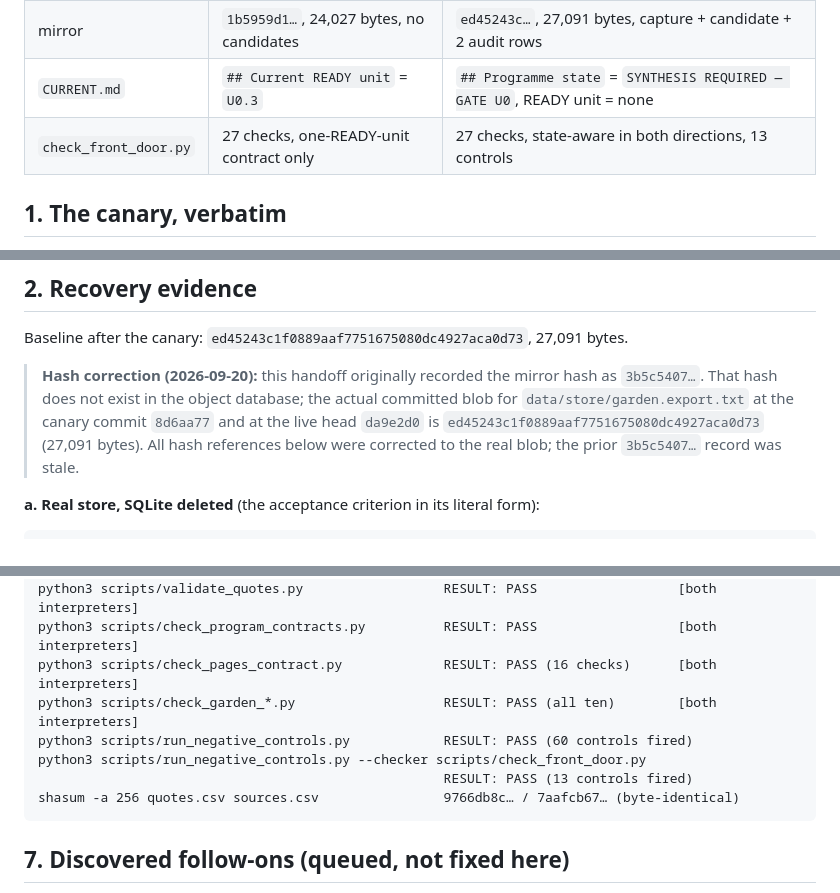
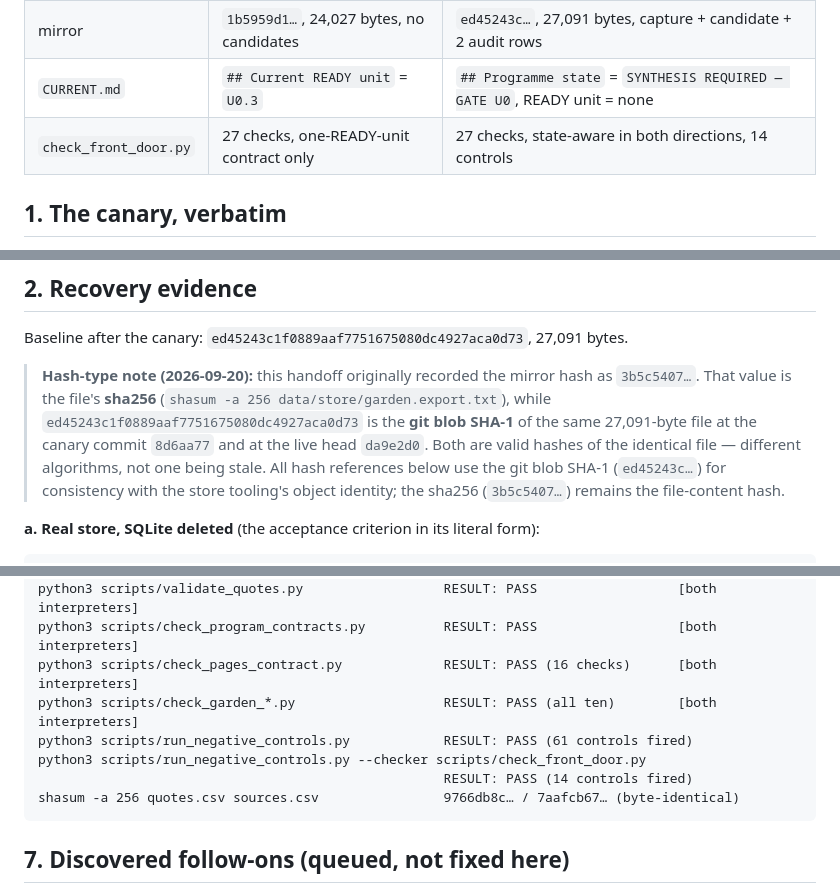
Before and after one commit to mschwar/Garden-of-Wisdom, a Markdown page: GARDEN_U0_3_HANDOFF.md, 3 parts joined by grey strips. Drawn GitHub-style.

Commit message:
docs: correct U0.3 handoff/gate-packet control counts and hash-type note
- check_front_door.py controls: 13 -> 14 (fd14 added in foreign-QA remediation)
- run_negative_controls.py table: 57 -> 61, fd11-fd14 added
- full-run count 60 -> 61; --checker front-door count 13 -> 14
- hash note: 3b5c5407... is the file sha256, ed45243c... is the git blob
  SHA-1 of the same 27,091-byte file (both valid; not one being stale)

````diff
--- a/GARDEN_U0_3_HANDOFF.md
+++ b/GARDEN_U0_3_HANDOFF.md
@@ -26,7 +26,7 @@ programme's own state machine, in both directions (see §4).
 | store | `MISSING_DB` (no local SQLite; mirror only) | hydrated, `CURRENT`, with one real candidate |
 | mirror | `1b5959d1…`, 24,027 bytes, no candidates | `ed45243c…`, 27,091 bytes, capture + candidate + 2 audit rows |
 | `CURRENT.md` | `## Current READY unit` = `U0.3` | `## Programme state` = `SYNTHESIS REQUIRED — GATE U0`, READY unit = none |
-| `check_front_door.py` | 27 checks, one-READY-unit contract only | 27 checks, state-aware in both directions, 13 controls |
+| `check_front_door.py` | 27 checks, one-READY-unit contract only | 27 checks, state-aware in both directions, 14 controls |
 
 ## 1. The canary, verbatim
 
@@ -80,11 +80,13 @@ the operator's. This is the packet's one non-ecological element and it is flagge
 
 Baseline after the canary: `ed45243c1f0889aaf7751675080dc4927aca0d73`, 27,091 bytes.
 
-> **Hash correction (2026-09-20):** this handoff originally recorded the mirror hash as
-> `3b5c5407…`. That hash does not exist in the object database; the actual committed blob for
-> `data/store/garden.export.txt` at the canary commit `8d6aa77` and at the live head `da9e2d0` is
-> `ed45243c1f0889aaf7751675080dc4927aca0d73` (27,091 bytes). All hash references below were
-> corrected to the real blob; the prior `3b5c5407…` record was stale.
+> **Hash-type note (2026-09-20):** this handoff originally recorded the mirror hash as
+> `3b5c5407…`. That value is the file's **sha256** (`shasum -a 256 data/store/garden.export.txt`),
+> while `ed45243c1f0889aaf7751675080dc4927aca0d73` is the **git blob SHA-1** of the same
+> 27,091-byte file at the canary commit `8d6aa77` and at the live head `da9e2d0`. Both are valid
+> hashes of the identical file — different algorithms, not one being stale. All hash references
+> below use the git blob SHA-1 (`ed45243c…`) for consistency with the store tooling's object
+> identity; the sha256 (`3b5c5407…`) remains the file-content hash.
 
 **a. Real store, SQLite deleted** (the acceptance criterion in its literal form):
 
@@ -323,9 +325,9 @@ python3 scripts/validate_quotes.py                  RESULT: PASS
 python3 scripts/check_program_contracts.py          RESULT: PASS                  [both interpreters]
 python3 scripts/check_pages_contract.py             RESULT: PASS (16 checks)      [both interpreters]
 python3 scripts/check_garden_*.py                   RESULT: PASS (all ten)        [both interpreters]
-python3 scripts/run_negative_controls.py            RESULT: PASS (60 controls fired)
+python3 scripts/run_negative_controls.py            RESULT: PASS (61 controls fired)
 python3 scripts/run_negative_controls.py --checker scripts/check_front_door.py
-                                                    RESULT: PASS (13 controls fired)
+                                                    RESULT: PASS (14 controls fired)
 shasum -a 256 quotes.csv sources.csv                9766db8c… / 7aafcb67… (byte-identical)
 ```
 
````
Also changed, not shown: other parts of GARDEN_U0_3_HANDOFF.md (+2 -2 lines), 1 other file.
